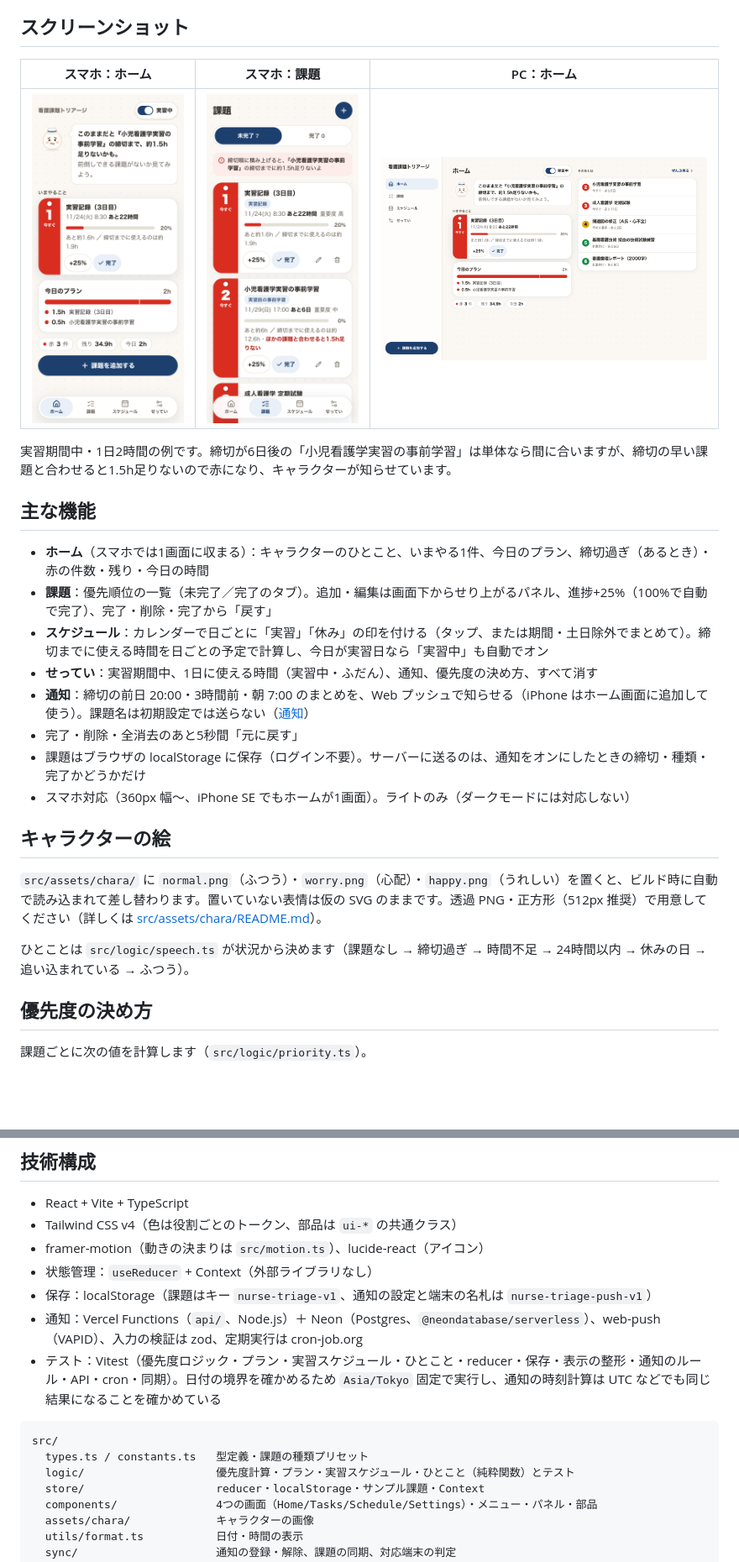
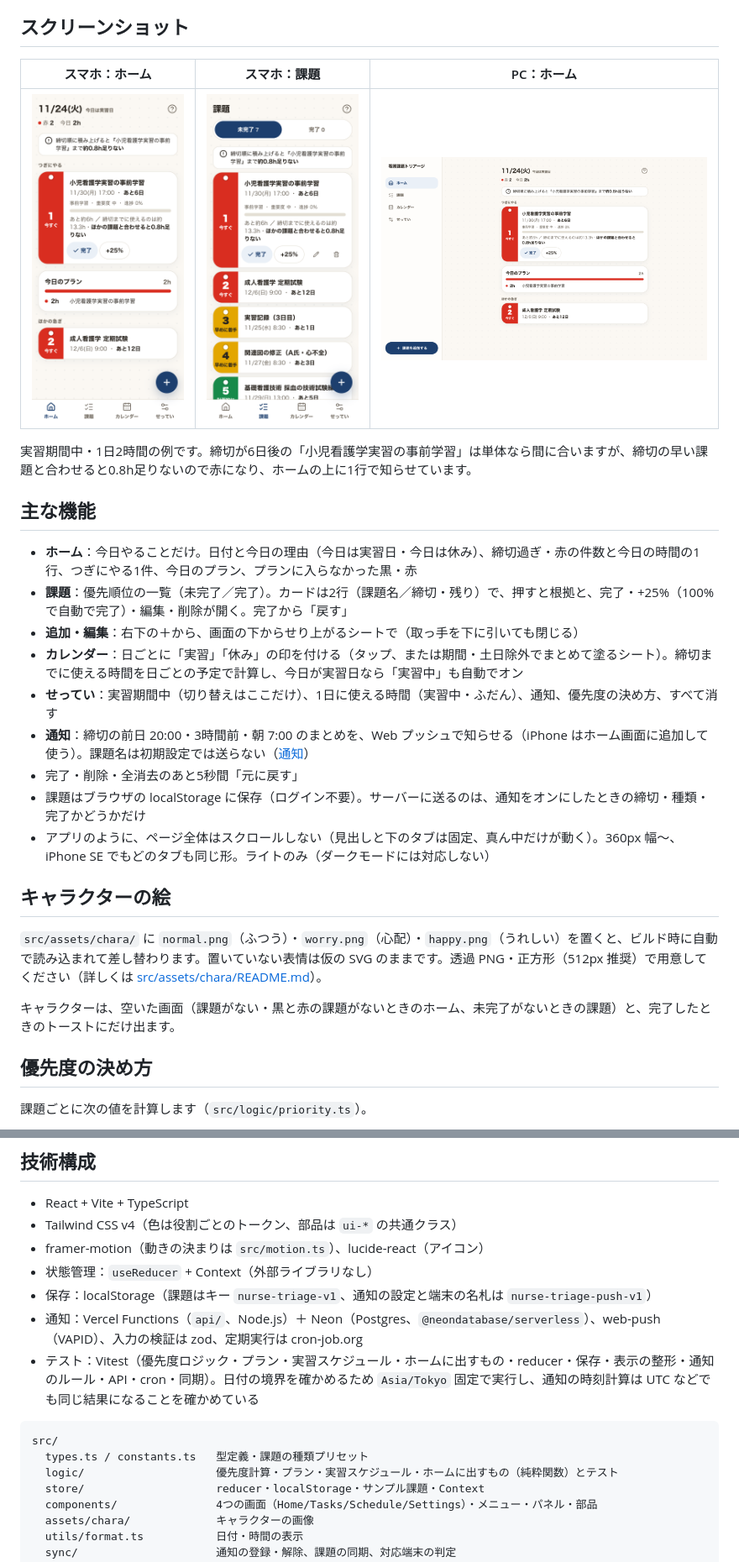
Before and after one commit to Soma2028/nurse-triage, a Markdown page: README.md, 2 parts joined by grey strips. Shown at 84% size. Rendered like a GitHub page; pictures changed too: docs/screenshot-desktop.png, docs/screenshot-mobile-tasks.png, docs/screenshot-mobile.png; blank space fills up the shorter version.

Commit message:
docs: 新しい画面に合わせて SPEC・README・CLAUDE.md を更新、スクリーンショットを撮り直す
Co-Authored-By: Claude Opus 5.5 <noreply@anthropic.com>

````diff
--- a/README.md
+++ b/README.md
@@ -16,28 +16,29 @@
 
 ## スクリーンショット
 
-| スマホ：ホーム                                                                                                                                                                                                                        | スマホ：課題                                                                                                                                            | PC：ホーム                                                                                                                                                      |
-| ------------------------------------------------------------------------------------------------------------------------------------------------------------------------------------------------------------------------------------- | ------------------------------------------------------------------------------------------------------------------------------------------------------- | --------------------------------------------------------------------------------------------------------------------------------------------------------------- |
-| <img src="docs/screenshot-mobile.png" alt="スマホのホーム。キャラクターが『小児看護学実習の事前学習の締切まで約1.5h足りないかも』と話し、その下にいまやる課題のカード、今日のプラン、課題を追加するボタン、下にメニュー" width="220"> | <img src="docs/screenshot-mobile-tasks.png" alt="スマホの課題画面。未完了・完了のタブ、時間不足の警告、赤いタッグの付いた課題カードが並ぶ" width="220"> | <img src="docs/screenshot-desktop.png" alt="PC のホーム。左にメニュー、中央にキャラクターの吹き出し・いまやる課題・今日のプラン、右に2〜6位の課題" width="480"> |
+| スマホ：ホーム                                                                                                                                                                                                        | スマホ：課題                                                                                                                                                                         | PC：ホーム                                                                                                                               |
+| --------------------------------------------------------------------------------------------------------------------------------------------------------------------------------------------------------------------- | ------------------------------------------------------------------------------------------------------------------------------------------------------------------------------------ | ---------------------------------------------------------------------------------------------------------------------------------------- |
+| <img src="docs/screenshot-mobile.png" alt="スマホのホーム。日付の横に「今日は実習日」、その下に赤2件・今日2h の1行、時間不足の1行、つぎにやる課題のカード、今日のプラン、ほかの急ぎ。右下に＋、下にタブ" width="220"> | <img src="docs/screenshot-mobile-tasks.png" alt="スマホの課題画面。未完了・完了の切り替え、時間不足の1行、2行の課題カードが並び、1枚目だけ開いて根拠とボタンが出ている" width="220"> | <img src="docs/screenshot-desktop.png" alt="PC のホーム。左にメニュー、中央に1列でつぎにやる課題・今日のプラン・ほかの急ぎ" width="480"> |
 
-実習期間中・1日2時間の例です。締切が6日後の「小児看護学実習の事前学習」は単体なら間に合いますが、締切の早い課題と合わせると1.5h足りないので赤になり、キャラクターが知らせています。
+実習期間中・1日2時間の例です。締切が6日後の「小児看護学実習の事前学習」は単体なら間に合いますが、締切の早い課題と合わせると0.8h足りないので赤になり、ホームの上に1行で知らせています。
 
 ## 主な機能
 
-- **ホーム**（スマホでは1画面に収まる）：キャラクターのひとこと、いまやる1件、今日のプラン、締切過ぎ（あるとき）・赤の件数・残り・今日の時間
-- **課題**：優先順位の一覧（未完了／完了のタブ）。追加・編集は画面下からせり上がるパネル、進捗+25%（100%で自動で完了）、完了・削除・完了から「戻す」
-- **スケジュール**：カレンダーで日ごとに「実習」「休み」の印を付ける（タップ、または期間・土日除外でまとめて）。締切までに使える時間を日ごとの予定で計算し、今日が実習日なら「実習中」も自動でオン
-- **せってい**：実習期間中、1日に使える時間（実習中・ふだん）、通知、優先度の決め方、すべて消す
+- **ホーム**：今日やることだけ。日付と今日の理由（今日は実習日・今日は休み）、締切過ぎ・赤の件数と今日の時間の1行、つぎにやる1件、今日のプラン、プランに入らなかった黒・赤
+- **課題**：優先順位の一覧（未完了／完了）。カードは2行（課題名／締切・残り）で、押すと根拠と、完了・+25%（100%で自動で完了）・編集・削除が開く。完了から「戻す」
+- **追加・編集**：右下の＋から、画面の下からせり上がるシートで（取っ手を下に引いても閉じる）
+- **カレンダー**：日ごとに「実習」「休み」の印を付ける（タップ、または期間・土日除外でまとめて塗るシート）。締切までに使える時間を日ごとの予定で計算し、今日が実習日なら「実習中」も自動でオン
+- **せってい**：実習期間中（切り替えはここだけ）、1日に使える時間（実習中・ふだん）、通知、優先度の決め方、すべて消す
 - **通知**：締切の前日 20:00・3時間前・朝 7:00 のまとめを、Web プッシュで知らせる（iPhone はホーム画面に追加して使う）。課題名は初期設定では送らない（[通知](#通知)）
 - 完了・削除・全消去のあと5秒間「元に戻す」
 - 課題はブラウザの localStorage に保存（ログイン不要）。サーバーに送るのは、通知をオンにしたときの締切・種類・完了かどうかだけ
-- スマホ対応（360px 幅〜、iPhone SE でもホームが1画面）。ライトのみ（ダークモードには対応しない）
+- アプリのように、ページ全体はスクロールしない（見出しと下のタブは固定、真ん中だけが動く）。360px 幅〜、iPhone SE でもどのタブも同じ形。ライトのみ（ダークモードには対応しない）
 
 ## キャラクターの絵
 
 `src/assets/chara/` に `normal.png`（ふつう）・`worry.png`（心配）・`happy.png`（うれしい）を置くと、ビルド時に自動で読み込まれて差し替わります。置いていない表情は仮の SVG のままです。透過 PNG・正方形（512px 推奨）で用意してください（詳しくは [src/assets/chara/README.md](src/assets/chara/README.md)）。
 
-ひとことは `src/logic/speech.ts` が状況から決めます（課題なし → 締切過ぎ → 時間不足 → 24時間以内 → 休みの日 → 追い込まれている → ふつう）。
+キャラクターは、空いた画面（課題がない・黒と赤の課題がないときのホーム、未完了がないときの課題）と、完了したときのトーストにだけ出ます。
 
 ## 優先度の決め方
 
@@ -233,12 +234,12 @@ npx vercel --prod
 - 状態管理：`useReducer` + Context（外部ライブラリなし）
 - 保存：localStorage（課題はキー `nurse-triage-v1`、通知の設定と端末の名札は `nurse-triage-push-v1`）
 - 通知：Vercel Functions（`api/`、Node.js）＋ Neon（Postgres、`@neondatabase/serverless`）、web-push（VAPID）、入力の検証は zod、定期実行は cron-job.org
-- テスト：Vitest（優先度ロジック・プラン・実習スケジュール・ひとこと・reducer・保存・表示の整形・通知のルール・API・cron・同期）。日付の境界を確かめるため `Asia/Tokyo` 固定で実行し、通知の時刻計算は UTC などでも同じ結果になることを確かめている
+- テスト：Vitest（優先度ロジック・プラン・実習スケジュール・ホームに出すもの・reducer・保存・表示の整形・通知のルール・API・cron・同期）。日付の境界を確かめるため `Asia/Tokyo` 固定で実行し、通知の時刻計算は UTC などでも同じ結果になることを確かめている
 
 ```
 src/
   types.ts / constants.ts   型定義・課題の種類プリセット
-  logic/                    優先度計算・プラン・実習スケジュール・ひとこと（純粋関数）とテスト
+  logic/                    優先度計算・プラン・実習スケジュール・ホームに出すもの（純粋関数）とテスト
   store/                    reducer・localStorage・サンプル課題・Context
   components/               4つの画面（Home/Tasks/Schedule/Settings）・メニュー・パネル・部品
   assets/chara/             キャラクターの画像
````
Also changed, not shown: CLAUDE.md (+8 -3 lines), SPEC.md (+42 -24 lines), 1 other file.
